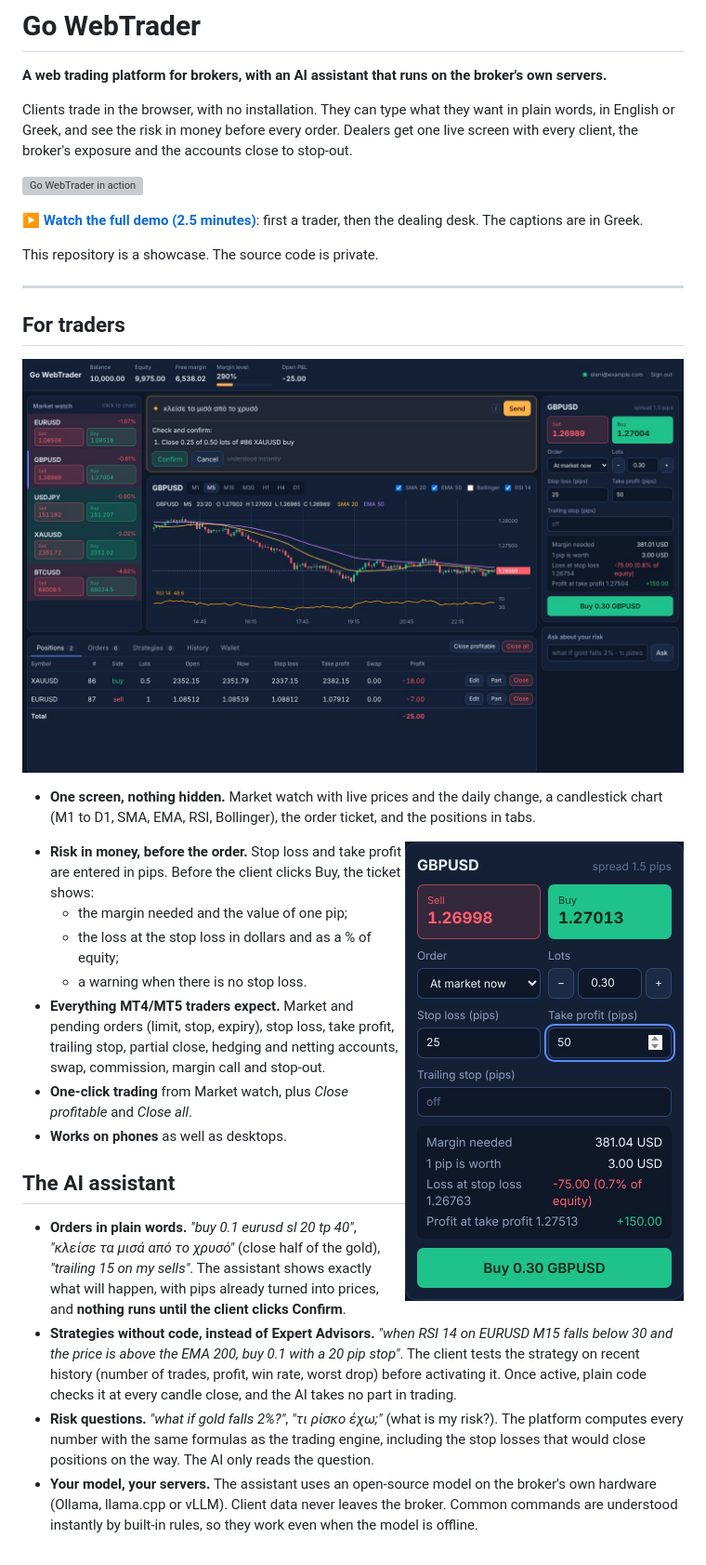
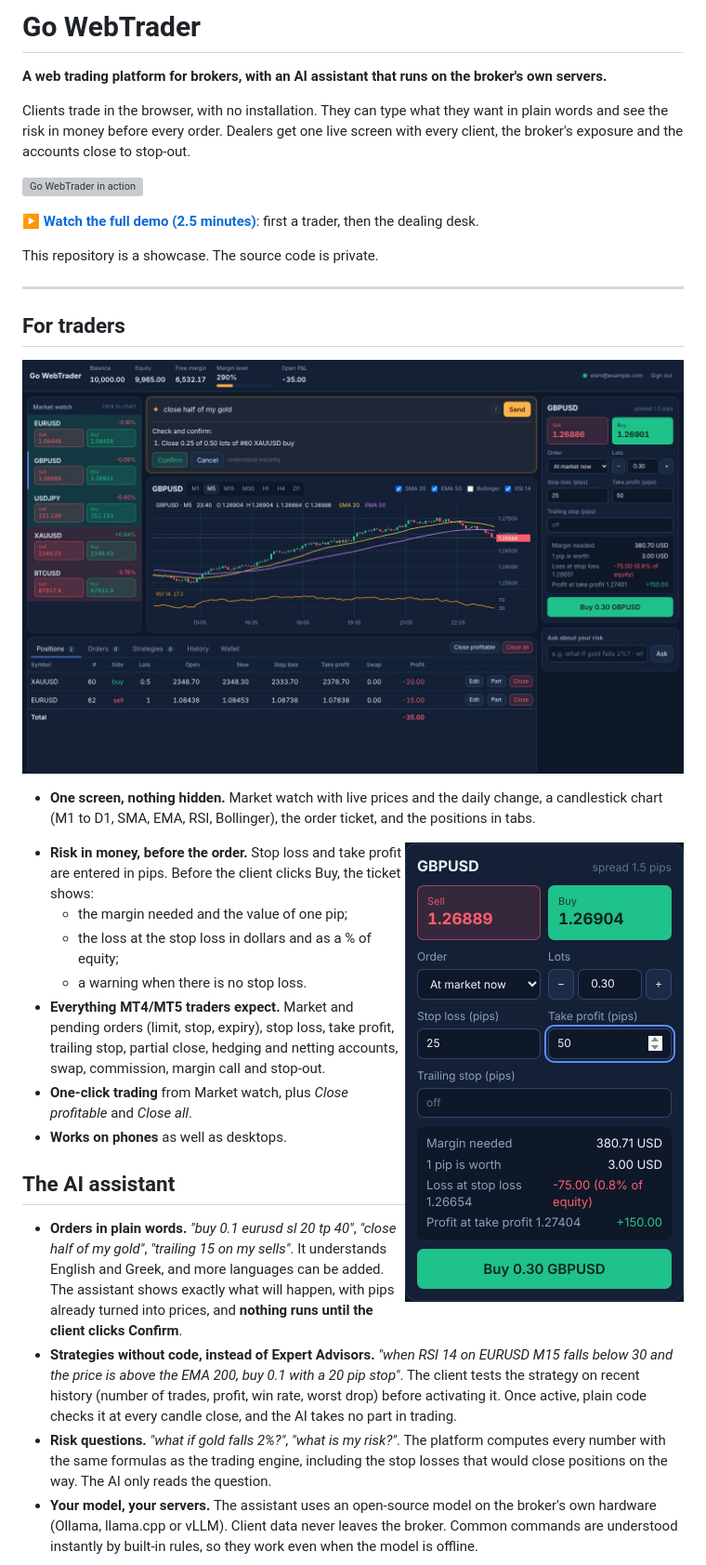
Before and after one commit to george-cd/go-webtrader-showcase, a Markdown page: README.md, the part around the change. Shown at 93% size. GitHub-like rendering; pictures changed too: assets/order-ticket.jpg, assets/trader.jpg; grey boxes are pictures that could not be loaded.

Commit message:
English screenshots, demo video and texts

```diff
--- a/README.md
+++ b/README.md
@@ -2,11 +2,11 @@
 
 **A web trading platform for brokers, with an AI assistant that runs on the broker's own servers.**
 
-Clients trade in the browser, with no installation. They can type what they want in plain words, in English or Greek, and see the risk in money before every order. Dealers get one live screen with every client, the broker's exposure and the accounts close to stop-out.
+Clients trade in the browser, with no installation. They can type what they want in plain words and see the risk in money before every order. Dealers get one live screen with every client, the broker's exposure and the accounts close to stop-out.
 
 ![Go WebTrader in action](assets/preview.gif)
 
-▶ **[Watch the full demo (2.5 minutes)](assets/go-webtrader-demo.mp4)**: first a trader, then the dealing desk. The captions are in Greek.
+▶ **[Watch the full demo (2.5 minutes)](assets/go-webtrader-demo.mp4)**: first a trader, then the dealing desk.
 
 This repository is a showcase. The source code is private.
 
@@ -29,9 +29,9 @@ This repository is a showcase. The source code is private.
 
 ## The AI assistant
 
-- **Orders in plain words.** *"buy 0.1 eurusd sl 20 tp 40"*, *"κλείσε τα μισά από το χρυσό"* (close half of the gold), *"trailing 15 on my sells"*. The assistant shows exactly what will happen, with pips already turned into prices, and **nothing runs until the client clicks Confirm**.
+- **Orders in plain words.** *"buy 0.1 eurusd sl 20 tp 40"*, *"close half of my gold"*, *"trailing 15 on my sells"*. It understands English and Greek, and more languages can be added. The assistant shows exactly what will happen, with pips already turned into prices, and **nothing runs until the client clicks Confirm**.
 - **Strategies without code, instead of Expert Advisors.** *"when RSI 14 on EURUSD M15 falls below 30 and the price is above the EMA 200, buy 0.1 with a 20 pip stop"*. The client tests the strategy on recent history (number of trades, profit, win rate, worst drop) before activating it. Once active, plain code checks it at every candle close, and the AI takes no part in trading.
-- **Risk questions.** *"what if gold falls 2%?"*, *"τι ρίσκο έχω;"* (what is my risk?). The platform computes every number with the same formulas as the trading engine, including the stop losses that would close positions on the way. The AI only reads the question.
+- **Risk questions.** *"what if gold falls 2%?"*, *"what is my risk?"*. The platform computes every number with the same formulas as the trading engine, including the stop losses that would close positions on the way. The AI only reads the question.
 - **Your model, your servers.** The assistant uses an open-source model on the broker's own hardware (Ollama, llama.cpp or vLLM). Client data never leaves the broker. Common commands are understood instantly by built-in rules, so they work even when the model is offline.
 
 ![Strategies, backtest and risk](assets/strategies-and-risk.jpg)
```
Also changed, not shown: assets/dealing-desk.jpg, assets/phone.jpg, assets/strategies-and-risk.jpg, 3 other files.
